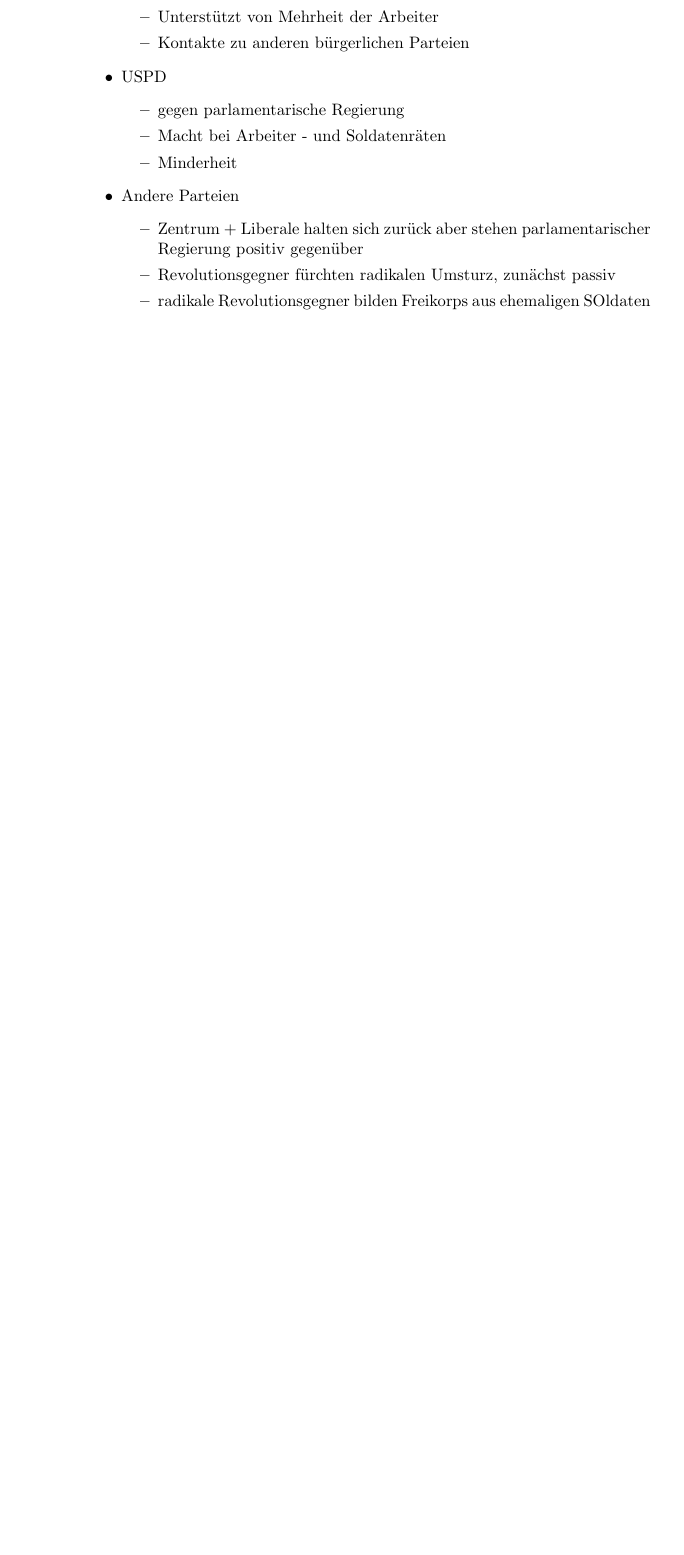
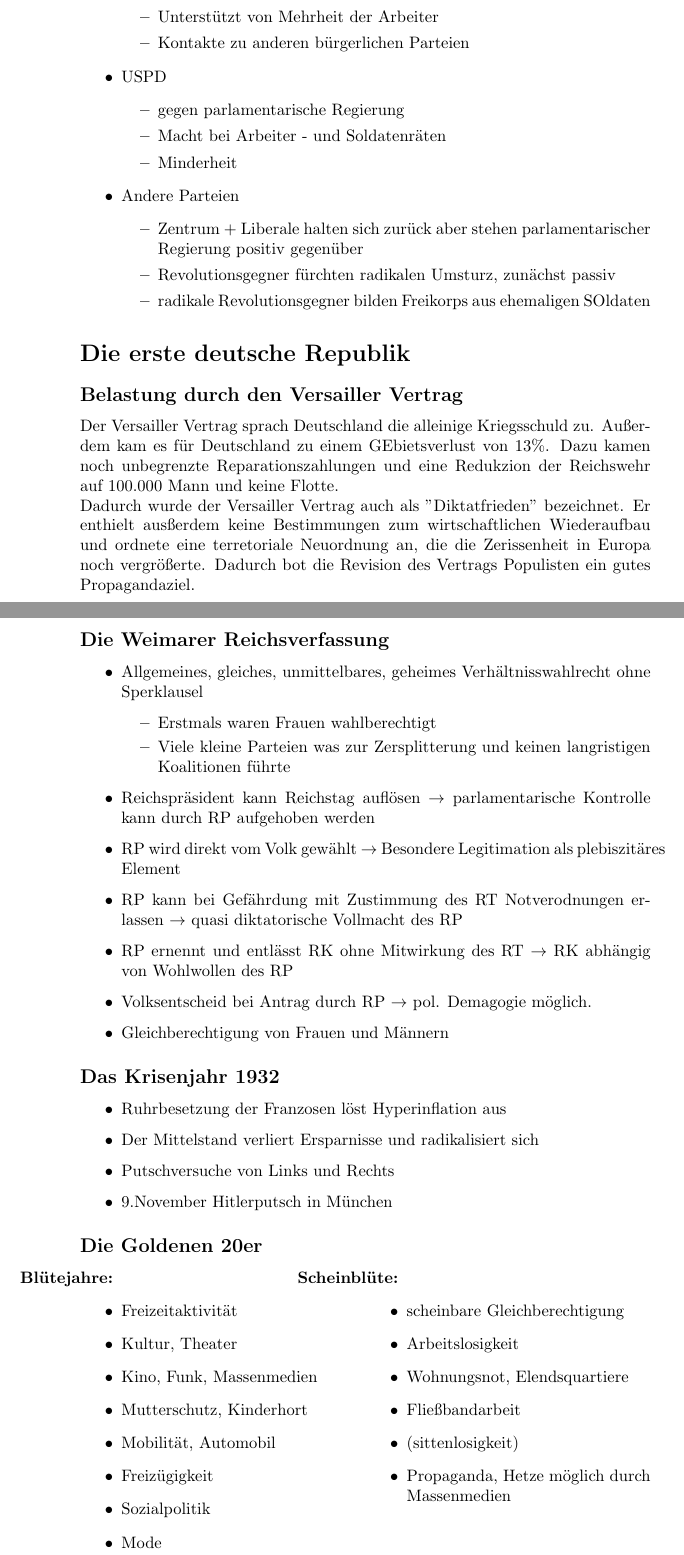
Before and after one commit to Rankenstein678/Schule, a LaTeX document (Geschichte/Geschichte 20.6.23.tex): part of page 4 of 4 before the commit and two parts of pages 4 and 5 of 7 after it, the two joined at a grey line, cut so that both start at the same text, the shorter picture padded with empty space. Compiled offline with pdfLaTeX.

Commit message:
Geschichte complete

```diff
--- a/Geschichte/Geschichte 20.6.23.tex
+++ b/Geschichte/Geschichte 20.6.23.tex
@@ -131,3 +131,58 @@
               \item radikale Revolutionsgegner bilden Freikorps aus ehemaligen SOldaten
           \end{itemize}
 \end{itemize}
+\section*{Die erste deutsche Republik}
+\subsection*{Belastung durch den Versailler Vertrag}
+Der Versailler Vertrag sprach Deutschland die alleinige Kriegsschuld zu. Außerdem kam es
+für Deutschland zu einem GEbietsverlust von 13\%. Dazu kamen noch unbegrenzte
+Reparationszahlungen und eine Redukzion der Reichswehr auf 100.000 Mann und keine Flotte.
+\\Dadurch wurde der Versailler Vertrag auch als "Diktatfrieden" bezeichnet.
+Er enthielt ausßerdem keine Bestimmungen zum wirtschaftlichen Wiederaufbau
+und ordnete eine terretoriale Neuordnung an, die die Zerissenheit in Europa noch vergrößerte.
+Dadurch bot die Revision des Vertrags Populisten ein gutes Propagandaziel.
+\subsection*{Die Weimarer Reichsverfassung}
+\begin{itemize}
+    \item Allgemeines, gleiches, unmittelbares, geheimes Verhältnisswahlrecht ohne Sperklausel \begin{itemize}
+              \item Erstmals waren Frauen wahlberechtigt
+              \item Viele kleine Parteien was zur Zersplitterung und keinen langristigen Koalitionen führte
+          \end{itemize}
+    \item Reichspräsident kann Reichstag auflösen $\rightarrow$ parlamentarische Kontrolle kann durch RP aufgehoben werden
+    \item RP wird direkt vom Volk gewählt $\rightarrow$ Besondere Legitimation als plebiszitäres Element
+    \item RP kann bei Gefährdung mit Zustimmung des RT Notverodnungen erlassen $\rightarrow$ quasi diktatorische Vollmacht des RP
+    \item RP ernennt und entlässt RK ohne Mitwirkung des RT $\rightarrow$ RK abhängig von Wohlwollen des RP
+    \item Volksentscheid bei Antrag durch RP $\rightarrow$ pol. Demagogie möglich.
+    \item Gleichberechtigung von Frauen und Männern
+\end{itemize}
+\subsection*{Das Krisenjahr 1932}
+\begin{itemize}
+    \item Ruhrbesetzung der Franzosen löst Hyperinflation aus
+    \item Der Mittelstand verliert Ersparnisse und radikalisiert sich
+    \item Putschversuche von Links und Rechts
+    \item 9.November Hitlerputsch in München
+\end{itemize}
+\subsection*{Die Goldenen 20er}
+\begin{minipage}[t]{.5\textwidth}
+    \begin{itemize}
+        \item [\textbf{Blütejahre:}]
+        \item Freizeitaktivität
+        \item Kultur, Theater
+        \item Kino, Funk, Massenmedien
+        \item Mutterschutz, Kinderhort
+        \item Mobilität, Automobil
+        \item Freizügigkeit
+        \item Sozialpolitik
+        \item Mode
+    \end{itemize}
+\end{minipage}%
+\begin{minipage}[t]{.5\textwidth}
+    \begin{itemize}
+        \item [\textbf{Scheinblüte:}]
+        \item scheinbare Gleichberechtigung
+        \item Arbeitslosigkeit
+        \item Wohnungsnot, Elendsquartiere
+        \item Fließbandarbeit
+        \item (sittenlosigkeit)
+        \item Propaganda, Hetze möglich durch Massenmedien
+    \end{itemize}
+\end{minipage}%
+\section*{Das Ende der Weimarer Republik}
```
Also changed, not shown: Geschichte/Geschichte 20.6.23.pdf, Geschichte/Geschichte 20.6.23.tex (63 more changed lines). Lines whose indentation alone changed are shown as unchanged.
